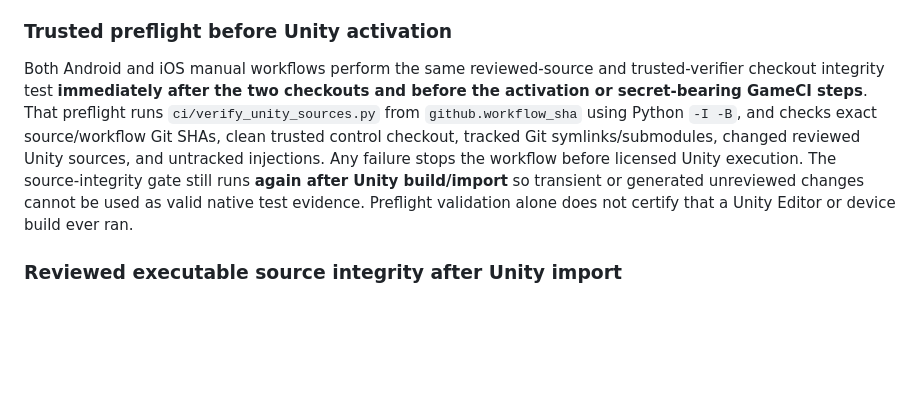
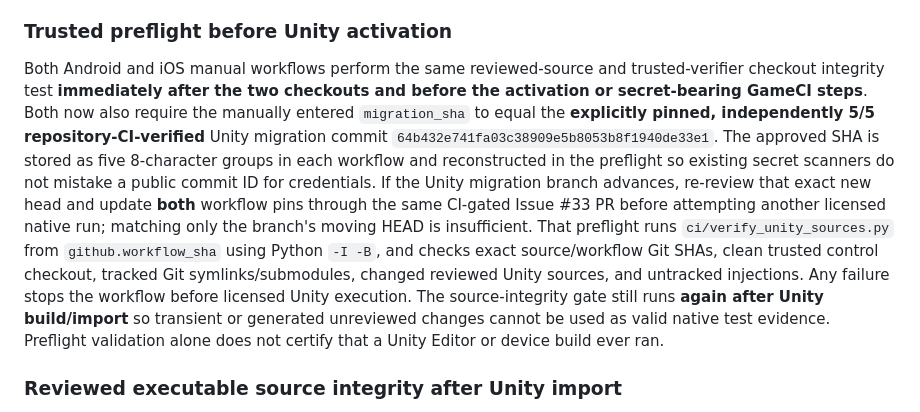
Before and after one commit to mlookhere/Tamagoochi, a Markdown page: docs/UNITY_NATIVE_CI.md, the part around the change. Drawn GitHub-style; blank space fills up the shorter version.

Commit message:
docs(unity): require exact green source pin for secret-bearing builds

```diff
--- a/docs/UNITY_NATIVE_CI.md
+++ b/docs/UNITY_NATIVE_CI.md
@@ -13,7 +13,7 @@ This is a **separate prerequisite** of Unity migration Issue #31 / draft PR #32,
 
 ### Trusted preflight before Unity activation
 
-Both Android and iOS manual workflows perform the same reviewed-source and trusted-verifier checkout integrity test **immediately after the two checkouts and before the activation or secret-bearing GameCI steps**. That preflight runs `ci/verify_unity_sources.py` from `github.workflow_sha` using Python `-I -B`, and checks exact source/workflow Git SHAs, clean trusted control checkout, tracked Git symlinks/submodules, changed reviewed Unity sources, and untracked injections. Any failure stops the workflow before licensed Unity execution. The source-integrity gate still runs **again after Unity build/import** so transient or generated unreviewed changes cannot be used as valid native test evidence. Preflight validation alone does not certify that a Unity Editor or device build ever ran.
+Both Android and iOS manual workflows perform the same reviewed-source and trusted-verifier checkout integrity test **immediately after the two checkouts and before the activation or secret-bearing GameCI steps**. Both now also require the manually entered `migration_sha` to equal the **explicitly pinned, independently 5/5 repository-CI-verified** Unity migration commit `64b432e741fa03c38909e5b8053b8f1940de33e1`. The approved SHA is stored as five 8-character groups in each workflow and reconstructed in the preflight so existing secret scanners do not mistake a public commit ID for credentials. If the Unity migration branch advances, re-review that exact new head and update **both** workflow pins through the same CI-gated Issue #33 PR before attempting another licensed native run; matching only the branch's moving HEAD is insufficient. That preflight runs `ci/verify_unity_sources.py` from `github.workflow_sha` using Python `-I -B`, and checks exact source/workflow Git SHAs, clean trusted control checkout, tracked Git symlinks/submodules, changed reviewed Unity sources, and untracked injections. Any failure stops the workflow before licensed Unity execution. The source-integrity gate still runs **again after Unity build/import** so transient or generated unreviewed changes cannot be used as valid native test evidence. Preflight validation alone does not certify that a Unity Editor or device build ever ran.
 
 ### Reviewed executable source integrity after Unity import
 
```
